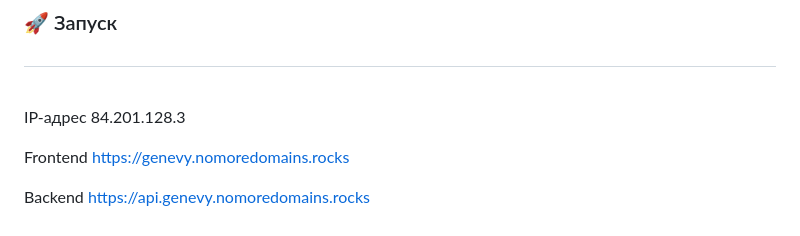
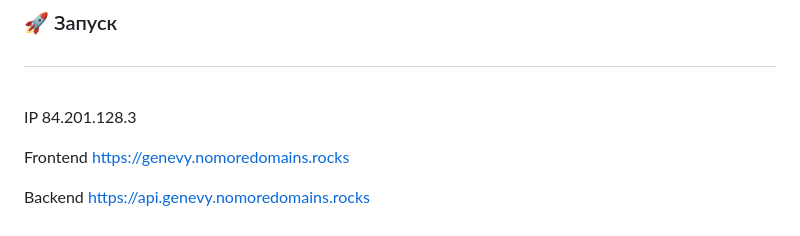
Before and after one commit to Genevy/react-mesto-api-full-gha, a Markdown page: README.md, the part around the change. Rendered like a GitHub page.

Commit message:
Changes to the IP indication

```diff
--- a/README.md
+++ b/README.md
@@ -70,7 +70,7 @@
 
 <br>
 
-IP-адрес 84.201.128.3
+IP 84.201.128.3
 
 Frontend [https://genevy.nomoredomains.rocks](https://genevy.nomoredomains.rocks)
 
```
